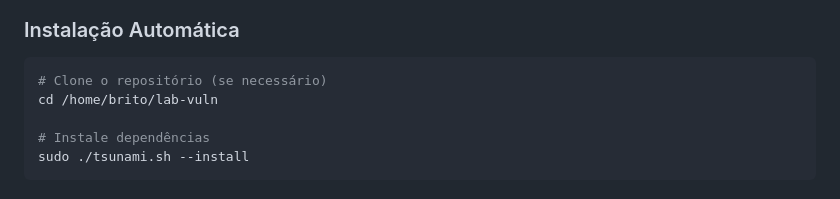
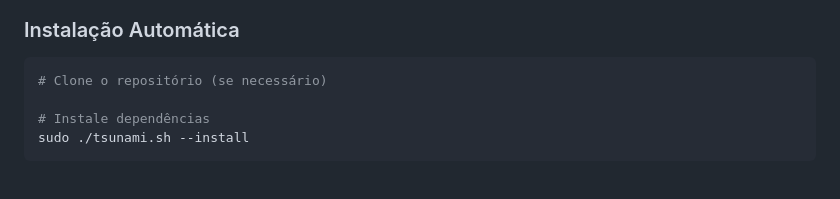
Before and after one commit to brito101/lab-vuln, a Markdown page: TSUNAMI_README.md, the part around the change. Drawn GitHub-style.

Commit message:
Update installation instructions in TSUNAMI_README.md
Removed unnecessary directory change command from installation instructions.

````diff
--- a/TSUNAMI_README.md
+++ b/TSUNAMI_README.md
@@ -27,7 +27,6 @@ Simulador de tráfego avançado para laboratórios de segurança, projetado para
 
 ```bash
 # Clone o repositório (se necessário)
-cd /home/brito/lab-vuln
 
 # Instale dependências
 sudo ./tsunami.sh --install
````
